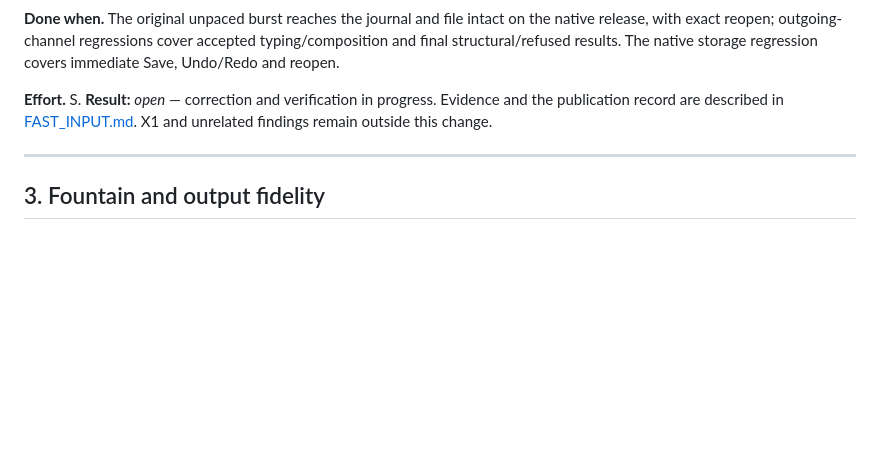
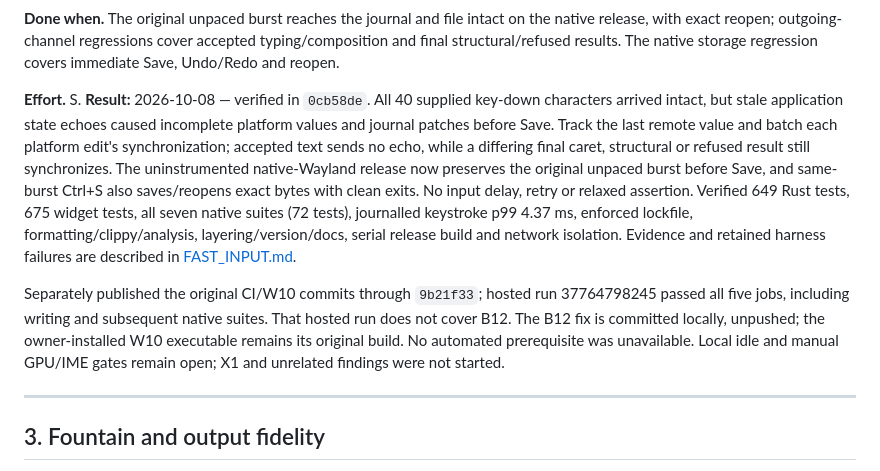
Before and after one commit to phagmaier/slugline, a Markdown page: docs/BACKLOG.md, the part around one of its changes. GitHub-like rendering; blank space fills up the shorter version.

Commit message:
B12 — Record fast-input diagnosis, verification and publication boundary
Mark B12 complete against 0cb58de and record the intact delivered keys, stale
application echoes, incomplete journal before Save, exact corrected unpaced
input and same-burst Save/reopen. Retain all raw failures and final verification
in target/fast-input, and keep the local correction separate from the published
CI/W10 commits and their observed green hosted run 37764798245 at 9b21f33.

No missing automated prerequisite, installed-app update or B12 push. Preserve
the local idle failure and manual GPU/IME gates; X1 and unrelated work untouched.
The final docs checker passes with the implementation commit named.

```diff
--- a/docs/BACKLOG.md
+++ b/docs/BACKLOG.md
@@ -784,9 +784,25 @@ accepted typing/composition and final structural/refused results. The native
 storage regression covers immediate Save, Undo/Redo and reopen.
 
 **Effort.** S.
-**Result:** _open_ — correction and verification in progress. Evidence and the
-publication record are described in [FAST_INPUT.md](FAST_INPUT.md). X1 and
-unrelated findings remain outside this change.
+**Result:** 2026-10-08 — verified in `0cb58de`. All 40 supplied key-down
+characters arrived intact, but stale application state echoes caused incomplete
+platform values and journal patches before Save. Track the last remote value
+and batch each platform edit's synchronization; accepted text sends no echo,
+while a differing final caret, structural or refused result still synchronizes.
+The uninstrumented native-Wayland release now preserves the original unpaced
+burst before Save, and same-burst Ctrl+S also saves/reopens exact bytes with clean
+exits. No input delay, retry or relaxed assertion. Verified 649 Rust tests,
+675 widget tests, all seven native suites (72 tests), journalled keystroke p99
+4.37 ms, enforced lockfile, formatting/clippy/analysis, layering/version/docs,
+serial release build and network isolation. Evidence and retained harness
+failures are described in [FAST_INPUT.md](FAST_INPUT.md).
+
+Separately published the original CI/W10 commits through `9b21f33`; hosted run
+37764798245 passed all five jobs, including writing and subsequent native
+suites. That hosted run does not cover B12. The B12 fix is committed locally,
+unpushed; the owner-installed W10 executable remains its original build. No
+automated prerequisite was unavailable. Local idle and manual GPU/IME gates
+remain open; X1 and unrelated findings were not started.
 
 ---
 
```
Also changed, not shown: other parts of docs/BACKLOG.md (+1 -1 lines), docs/FAST_INPUT.md (+5 -0 lines).
